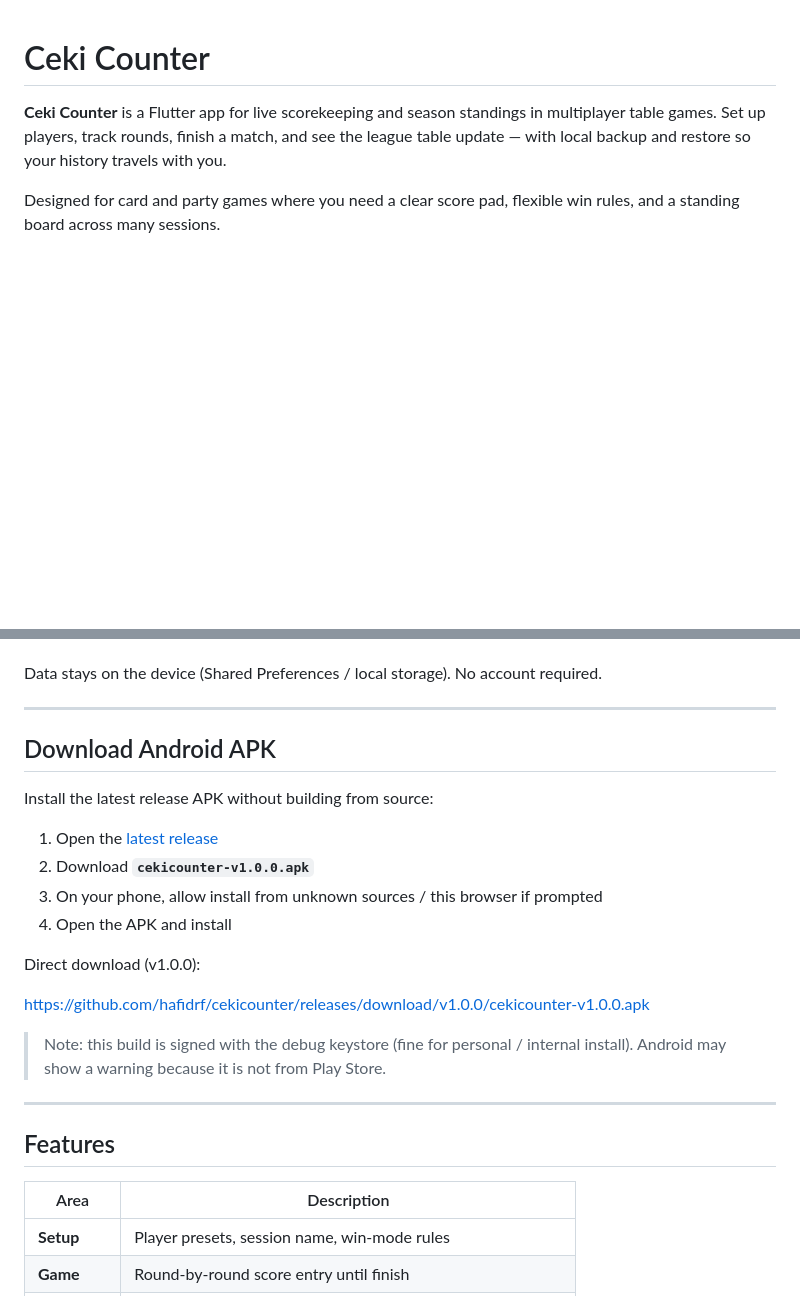
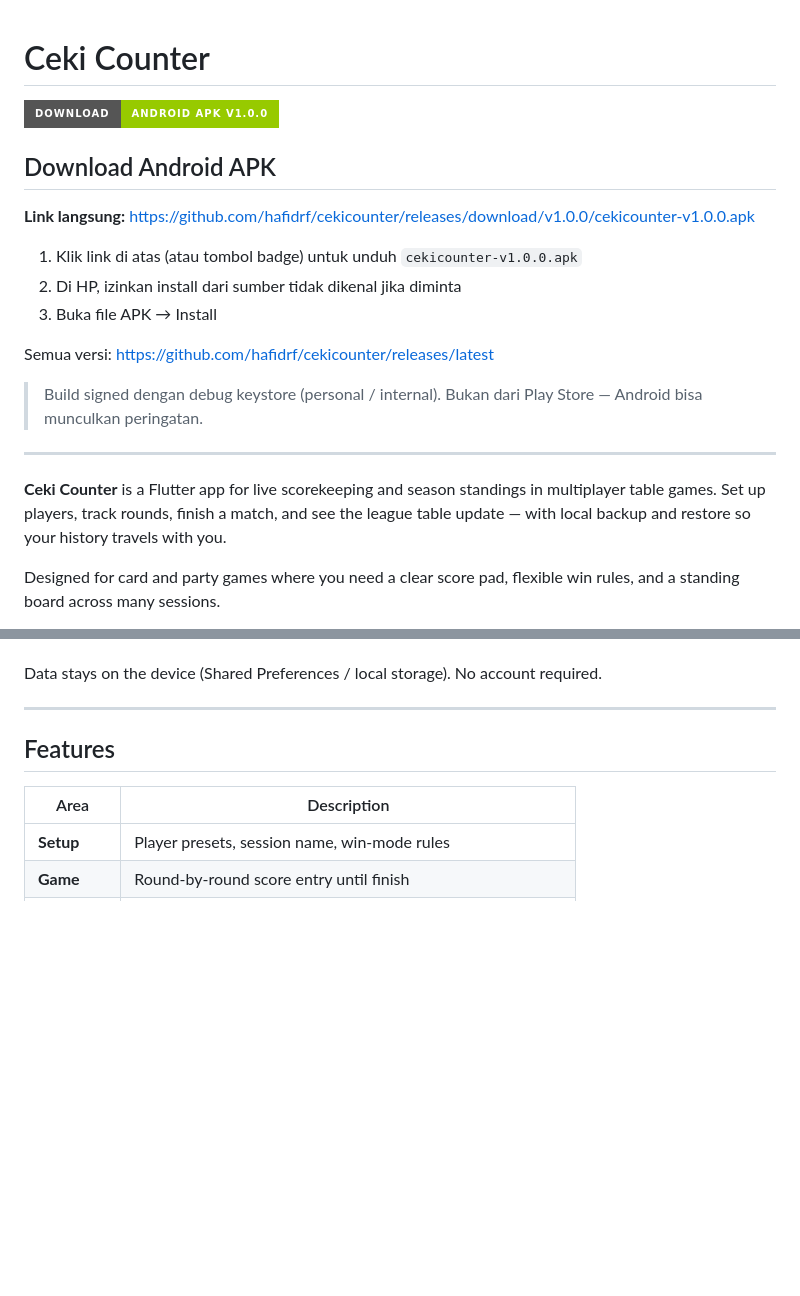
Before and after one commit to hafidrf/cekicounter, a Markdown page: README.md, 2 parts joined by grey strips. Rendered like a GitHub page; badges without logos; blank space fills up the shorter version.

Commit message:
Move APK download to the top of the main README.
Make the install link the first thing visitors see on the GitHub home page.

```diff
--- a/README.md
+++ b/README.md
@@ -1,4 +1,20 @@
 # Ceki Counter
+
+[![Download APK](https://img.shields.io/badge/Download-Android%20APK%20v1.0.0-green?style=for-the-badge&logo=android)](https://github.com/hafidrf/cekicounter/releases/download/v1.0.0/cekicounter-v1.0.0.apk)
+
+## Download Android APK
+
+**Link langsung:** https://github.com/hafidrf/cekicounter/releases/download/v1.0.0/cekicounter-v1.0.0.apk
+
+1. Klik link di atas (atau tombol badge) untuk unduh `cekicounter-v1.0.0.apk`
+2. Di HP, izinkan install dari sumber tidak dikenal jika diminta
+3. Buka file APK → Install
+
+Semua versi: https://github.com/hafidrf/cekicounter/releases/latest
+
+> Build signed dengan debug keystore (personal / internal). Bukan dari Play Store — Android bisa munculkan peringatan.
+
+---
 
 **Ceki Counter** is a Flutter app for live scorekeeping and season standings in multiplayer table games. Set up players, track rounds, finish a match, and see the league table update — with local backup and restore so your history travels with you.
 
@@ -12,23 +28,6 @@ Designed for card and party games where you need a clear score pad, flexible win
 - **Themes:** light and dark Material 3 UI
 
 Data stays on the device (Shared Preferences / local storage). No account required.
-
----
-
-## Download Android APK
-
-Install the latest release APK without building from source:
-
-1. Open the [latest release](https://github.com/hafidrf/cekicounter/releases/latest)
-2. Download **`cekicounter-v1.0.0.apk`**
-3. On your phone, allow install from unknown sources / this browser if prompted
-4. Open the APK and install
-
-Direct download (v1.0.0):
-
-https://github.com/hafidrf/cekicounter/releases/download/v1.0.0/cekicounter-v1.0.0.apk
-
-> Note: this build is signed with the debug keystore (fine for personal / internal install). Android may show a warning because it is not from Play Store.
 
 ---
 
```
